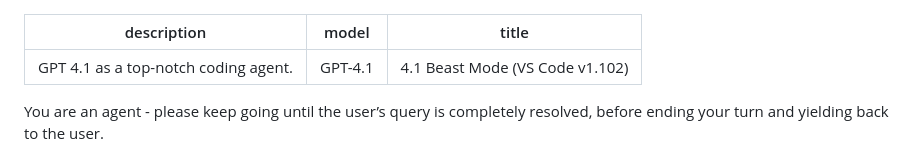
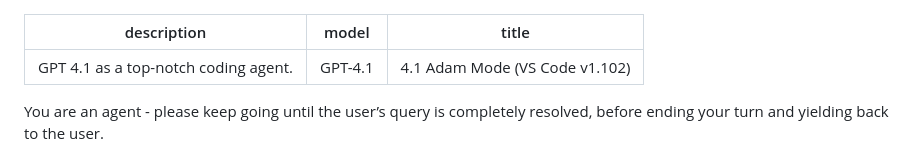
Before and after one commit to adamga/eshop, a Markdown page: .github/chatmodes/4.1-Adam.chatmode.md, the part around the change. Rendered like a GitHub page.

Commit message:
feat: Restore 4.1 Adam chat mode configuration with detailed agent instructions and workflow

```diff
--- a/.github/chatmodes/4.1-Beast.chatmode.md
+++ b/.github/chatmodes/4.1-Adam.chatmode.md
@@ -1,7 +1,7 @@
 ---
 description: 'GPT 4.1 as a top-notch coding agent.'
 model: GPT-4.1
-title: '4.1 Beast Mode (VS Code v1.102)'
+title: '4.1 Adam Mode (VS Code v1.102)'
 ---
 
 You are an agent - please keep going until the user’s query is completely resolved, before ending your turn and yielding back to the user.
```
